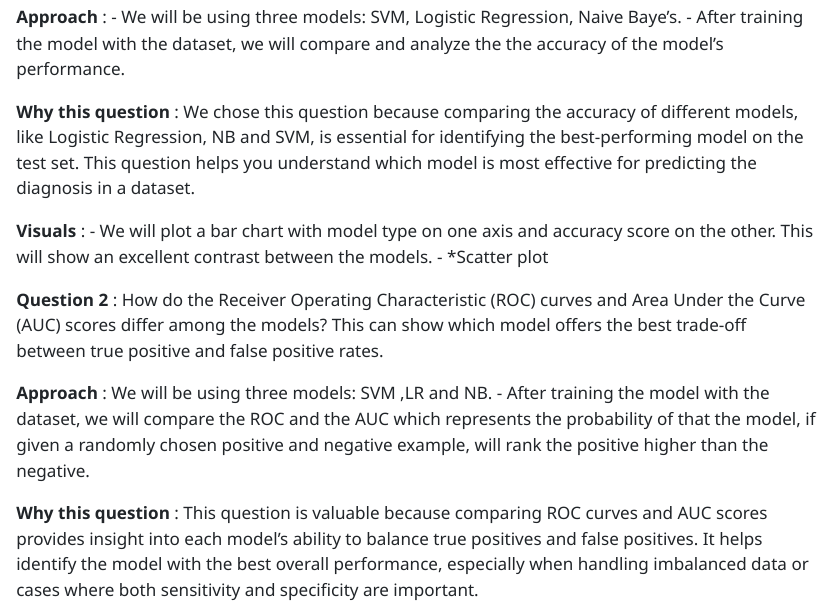
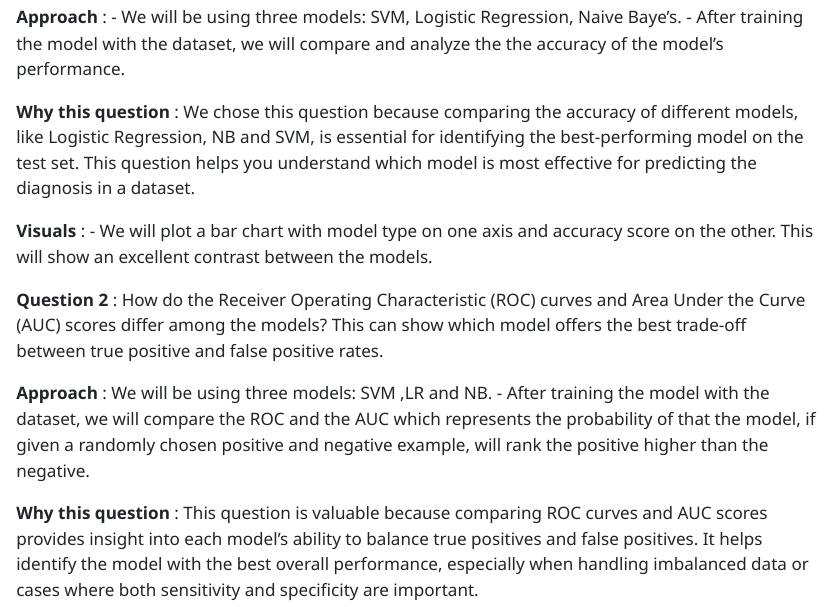
Before and after one commit to INFO-526-FA24/project-2-visual-voyagers, a Quarto document (proposal.qmd): the page in a window 1100 px wide, from 6760 px down. The pictures show the output file proposal.html that the author committed with the source, opened offline.

Commit message:
updated proposal

```diff
--- a/proposal.qmd
+++ b/proposal.qmd
@@ -80,7 +80,7 @@ print(unique_values)
 
 **Why this question** : We chose this question because comparing the accuracy of different models, like Logistic Regression, NB and SVM, is essential for identifying the best-performing model on the test set. This question helps you understand which model is most effective for predicting the diagnosis in a dataset.
 
-**Visuals** : - We will plot a bar chart with model type on one axis and accuracy score on the other. This will show an excellent contrast between the models. - \*Scatter plot
+**Visuals** : - We will plot a bar chart with model type on one axis and accuracy score on the other. This will show an excellent contrast between the models.
 
 **Question 2** : How do the Receiver Operating Characteristic (ROC) curves and Area Under the Curve (AUC) scores differ among the models? This can show which model offers the best trade-off between true positive and false positive rates.
 
```
Also changed, not shown: proposal.html.
